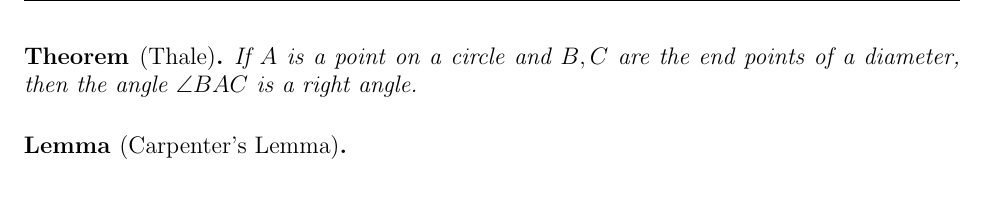
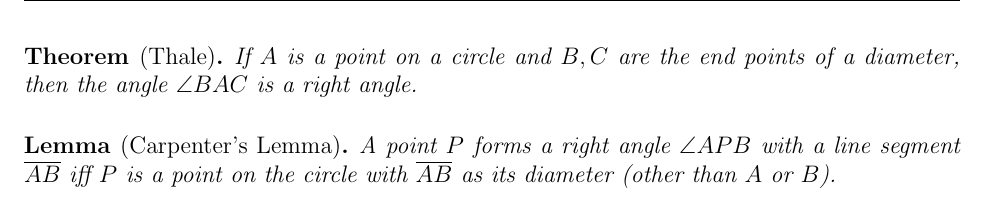
Before and after one commit to SupposeNot/Geometry2020, a LaTeX paper (Summary of Geometry.tex): part of page 4 of 4, cut so that both start at the same text. Compiled offline with pdfLaTeX.

Commit message:
Added Carpenter's lemma statement.

```diff
--- a/Summary of Geometry.tex
+++ b/Summary of Geometry.tex
@@ -211,8 +211,7 @@ then the lines $AD, BE,$ and $FC$ are concurrent.
 \end{theorem}
 \smallskip
 
-\begin{lemma}[Carpenter's Lemma]
-\end{lemma}
+\begin{lemma}[Carpenter's Lemma] A point $P$ forms a right angle $\angle APB$ with a line segment $\ol{AB}$ iff $P$ is a point on the circle with $\ol{AB}$ as its diameter (other than $A$ or $B$).\end{lemma}
 \smallskip
 
 \end{document}
```
Also changed, not shown: Summary of Geometry.pdf.
